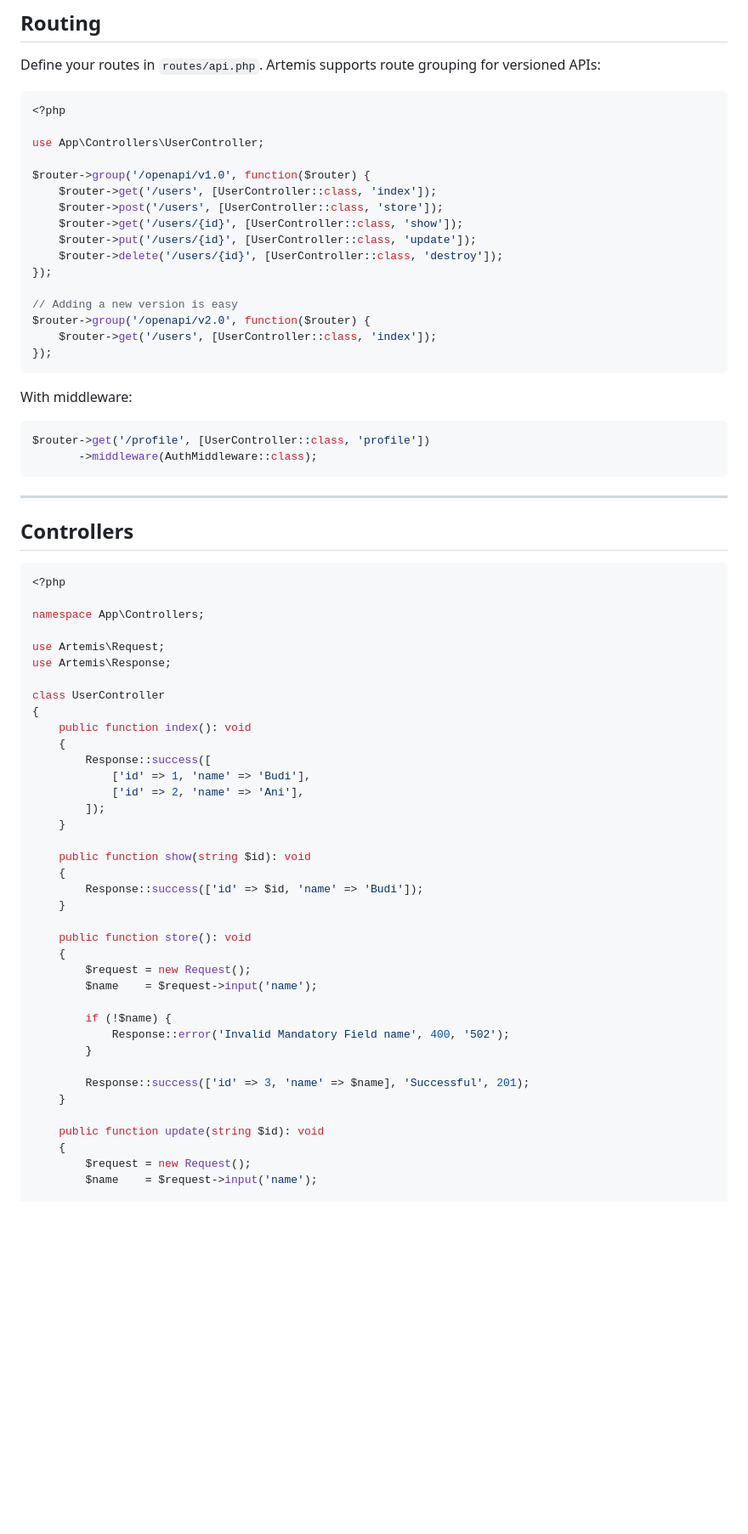
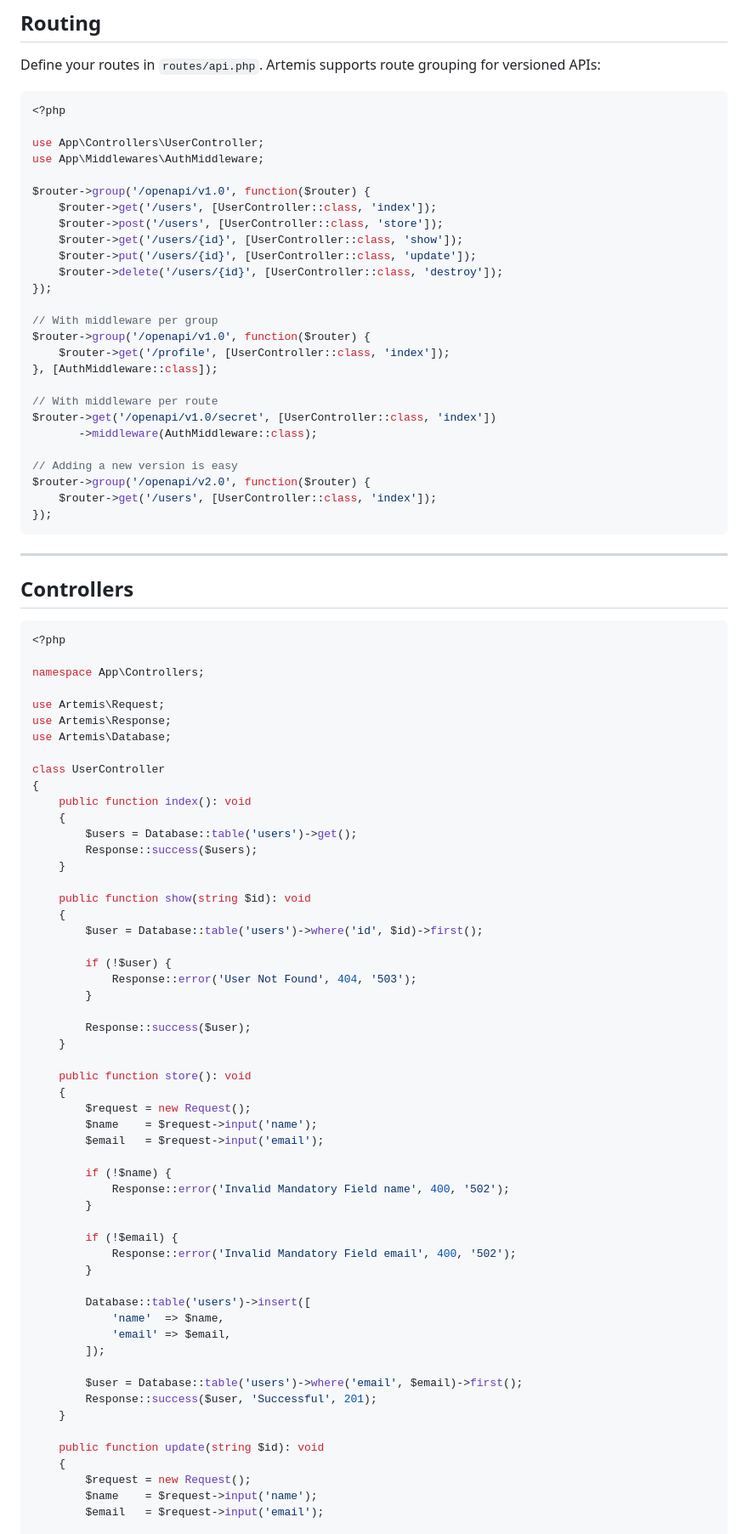
Before and after one commit to MYusron12/artemis, a Markdown page: readme.md, the part around one of its changes. Shown at 85% size. Rendered like a GitHub page; blank space fills up the shorter version.

````diff
--- a/readme.md
+++ b/readme.md
@@ -86,6 +91,7 @@ Define your routes in `routes/api.php`. Artemis supports route grouping for vers
 <?php
 
 use App\Controllers\UserController;
+use App\Middlewares\AuthMiddleware;
 
 $router->group('/openapi/v1.0', function($router) {
     $router->get('/users', [UserController::class, 'index']);
@@ -95,17 +101,19 @@ $router->group('/openapi/v1.0', function($router) {
     $router->delete('/users/{id}', [UserController::class, 'destroy']);
 });
 
+// With middleware per group
+$router->group('/openapi/v1.0', function($router) {
+    $router->get('/profile', [UserController::class, 'index']);
+}, [AuthMiddleware::class]);
+
+// With middleware per route
+$router->get('/openapi/v1.0/secret', [UserController::class, 'index'])
+       ->middleware(AuthMiddleware::class);
+
 // Adding a new version is easy
 $router->group('/openapi/v2.0', function($router) {
     $router->get('/users', [UserController::class, 'index']);
 });
-```
-
-With middleware:
-
-```php
-$router->get('/profile', [UserController::class, 'profile'])
-       ->middleware(AuthMiddleware::class);
 ```
 
 ---
@@ -119,36 +127,53 @@ namespace App\Controllers;
 
 use Artemis\Request;
 use Artemis\Response;
+use Artemis\Database;
 
 class UserController
 {
     public function index(): void
     {
-        Response::success([
-            ['id' => 1, 'name' => 'Budi'],
-            ['id' => 2, 'name' => 'Ani'],
-        ]);
+        $users = Database::table('users')->get();
+        Response::success($users);
     }
 
     public function show(string $id): void
     {
-        Response::success(['id' => $id, 'name' => 'Budi']);
+        $user = Database::table('users')->where('id', $id)->first();
+
+        if (!$user) {
+            Response::error('User Not Found', 404, '503');
+        }
+
+        Response::success($user);
     }
 
     public function store(): void
     {
         $request = new Request();
         $name    = $request->input('name');
+        $email   = $request->input('email');
 
         if (!$name) {
             Response::error('Invalid Mandatory Field name', 400, '502');
         }
 
-        Response::success(['id' => 3, 'name' => $name], 'Successful', 201);
+        if (!$email) {
+            Response::error('Invalid Mandatory Field email', 400, '502');
+        }
+
+        Database::table('users')->insert([
+            'name'  => $name,
+            'email' => $email,
+        ]);
+
+        $user = Database::table('users')->where('email', $email)->first();
+        Response::success($user, 'Successful', 201);
     }
 
     public function update(string $id): void
     {
         $request = new Request();
         $name    = $request->input('name');
+        $email   = $request->input('email');
 
````
Also changed, not shown: other parts of readme.md (+128 -26 lines).
